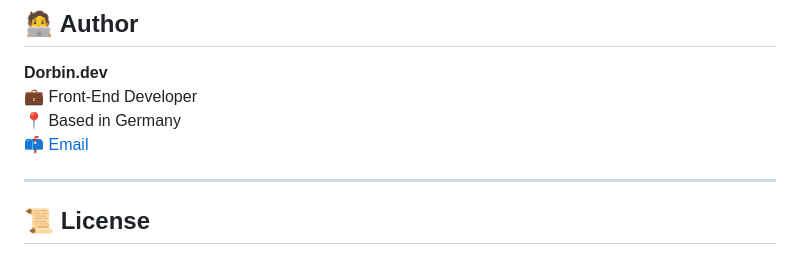
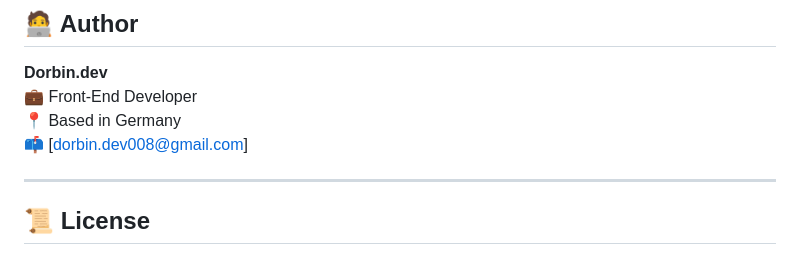
Before and after one commit to dorbinDevFRLNCR/dorbin-portfolio-projects, a Markdown page: projects/finance-landing-page/README.md, the part around the change. Rendered like a GitHub page.

Commit message:
add E-Mail

```diff
--- a/projects/finance-landing-page/README.md
+++ b/projects/finance-landing-page/README.md
@@ -104,7 +104,7 @@ To deploy manually:
 **Dorbin.dev**
 💼 Front-End Developer
 📍 Based in Germany
-📫 [Email](dorbin.dev008@gmail.com)
+📫 [dorbin.dev008@gmail.com]
 
 ---
 
```
